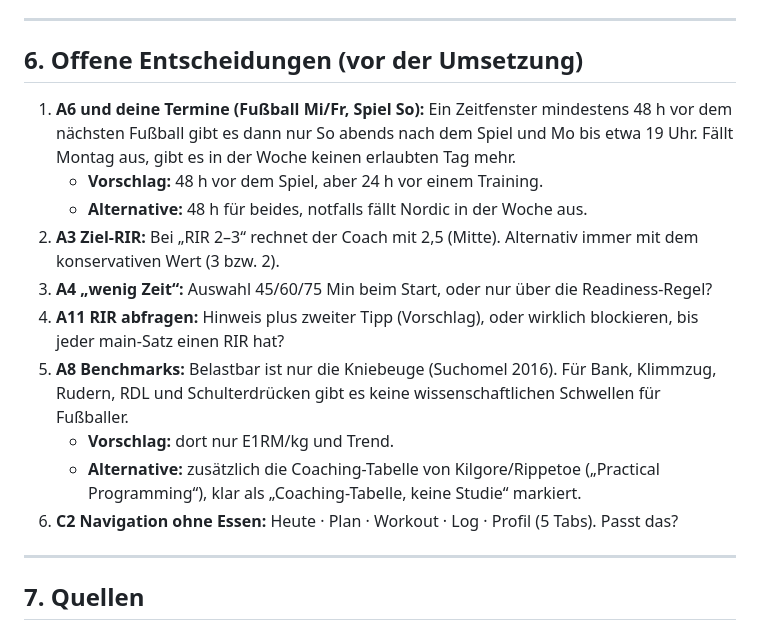
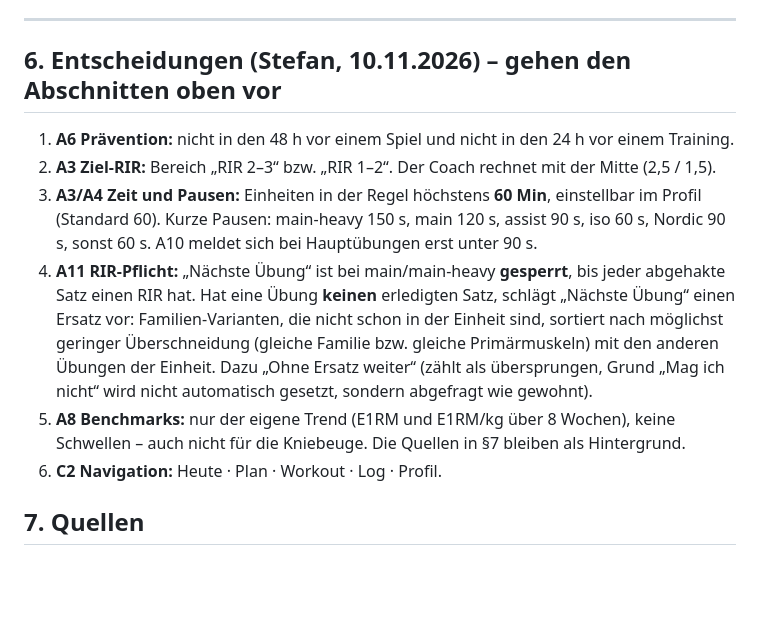
Before and after one commit to kingstefan19-prog/Kinetic, a Markdown page: docs/ATHLETE-SPEC.md, the part around the change. Rendered like a GitHub page; blank space fills up the shorter version.

Commit message:
Spec: Entscheidungen zu den offenen Punkten
Prävention 48 h vor Spiel / 24 h vor Training, RIR-Bereiche mit Mitte,
60 Min und kurze Pausen, RIR-Pflicht mit Ersatzvorschlag, Benchmarks nur
als eigener Trend, Navigation mit 5 Tabs.

Co-Authored-By: Claude Opus 5.5 <noreply@anthropic.com>
Claude-Session: https://claude.ai/code/session_01EYdijAQt3ZC1VwwStYhpoX

```diff
--- a/docs/ATHLETE-SPEC.md
+++ b/docs/ATHLETE-SPEC.md
@@ -287,26 +287,22 @@ Beispiel mit der Vorlage plan3plus1 (synthetisch, aus dem Repo):
 
 ---
 
-## 6. Offene Entscheidungen (vor der Umsetzung)
+## 6. Entscheidungen (Stefan, 10.11.2026) – gehen den Abschnitten oben vor
 
-1. **A6 und deine Termine (Fußball Mi/Fr, Spiel So):** Ein Zeitfenster mindestens 48 h vor
-   dem nächsten Fußball gibt es dann nur So abends nach dem Spiel und Mo bis etwa 19 Uhr.
-   Fällt Montag aus, gibt es in der Woche keinen erlaubten Tag mehr.
-   - **Vorschlag:** 48 h vor dem Spiel, aber 24 h vor einem Training.
-   - **Alternative:** 48 h für beides, notfalls fällt Nordic in der Woche aus.
-2. **A3 Ziel-RIR:** Bei „RIR 2–3“ rechnet der Coach mit 2,5 (Mitte). Alternativ immer mit dem
-   konservativen Wert (3 bzw. 2).
-3. **A4 „wenig Zeit“:** Auswahl 45/60/75 Min beim Start, oder nur über die Readiness-Regel?
-4. **A11 RIR abfragen:** Hinweis plus zweiter Tipp (Vorschlag), oder wirklich blockieren,
-   bis jeder main-Satz einen RIR hat?
-5. **A8 Benchmarks:** Belastbar ist nur die Kniebeuge (Suchomel 2016). Für Bank, Klimmzug,
-   Rudern, RDL und Schulterdrücken gibt es keine wissenschaftlichen Schwellen für Fußballer.
-   - **Vorschlag:** dort nur E1RM/kg und Trend.
-   - **Alternative:** zusätzlich die Coaching-Tabelle von Kilgore/Rippetoe
-     („Practical Programming“), klar als „Coaching-Tabelle, keine Studie“ markiert.
-6. **C2 Navigation ohne Essen:** Heute · Plan · Workout · Log · Profil (5 Tabs). Passt das?
-
----
+1. **A6 Prävention:** nicht in den 48 h vor einem Spiel und nicht in den 24 h vor einem Training.
+2. **A3 Ziel-RIR:** Bereich „RIR 2–3“ bzw. „RIR 1–2“. Der Coach rechnet mit der Mitte (2,5 / 1,5).
+3. **A3/A4 Zeit und Pausen:** Einheiten in der Regel höchstens **60 Min**, einstellbar im Profil
+   (Standard 60). Kurze Pausen: main-heavy 150 s, main 120 s, assist 90 s, iso 60 s,
+   Nordic 90 s, sonst 60 s. A10 meldet sich bei Haupt­übungen erst unter 90 s.
+4. **A11 RIR-Pflicht:** „Nächste Übung“ ist bei main/main-heavy **gesperrt**, bis jeder
+   abgehakte Satz einen RIR hat. Hat eine Übung **keinen** erledigten Satz, schlägt
+   „Nächste Übung“ einen Ersatz vor: Familien-Varianten, die nicht schon in der Einheit sind,
+   sortiert nach möglichst geringer Überschneidung (gleiche Familie bzw. gleiche Primärmuskeln)
+   mit den anderen Übungen der Einheit. Dazu „Ohne Ersatz weiter“ (zählt als übersprungen,
+   Grund „Mag ich nicht“ wird nicht automatisch gesetzt, sondern abgefragt wie gewohnt).
+5. **A8 Benchmarks:** nur der eigene Trend (E1RM und E1RM/kg über 8 Wochen), keine Schwellen –
+   auch nicht für die Kniebeuge. Die Quellen in §7 bleiben als Hintergrund.
+6. **C2 Navigation:** Heute · Plan · Workout · Log · Profil.
 
 ## 7. Quellen
 - Suchomel TJ, Nimphius S, Stone MH. The importance of muscular strength in athletic
```
